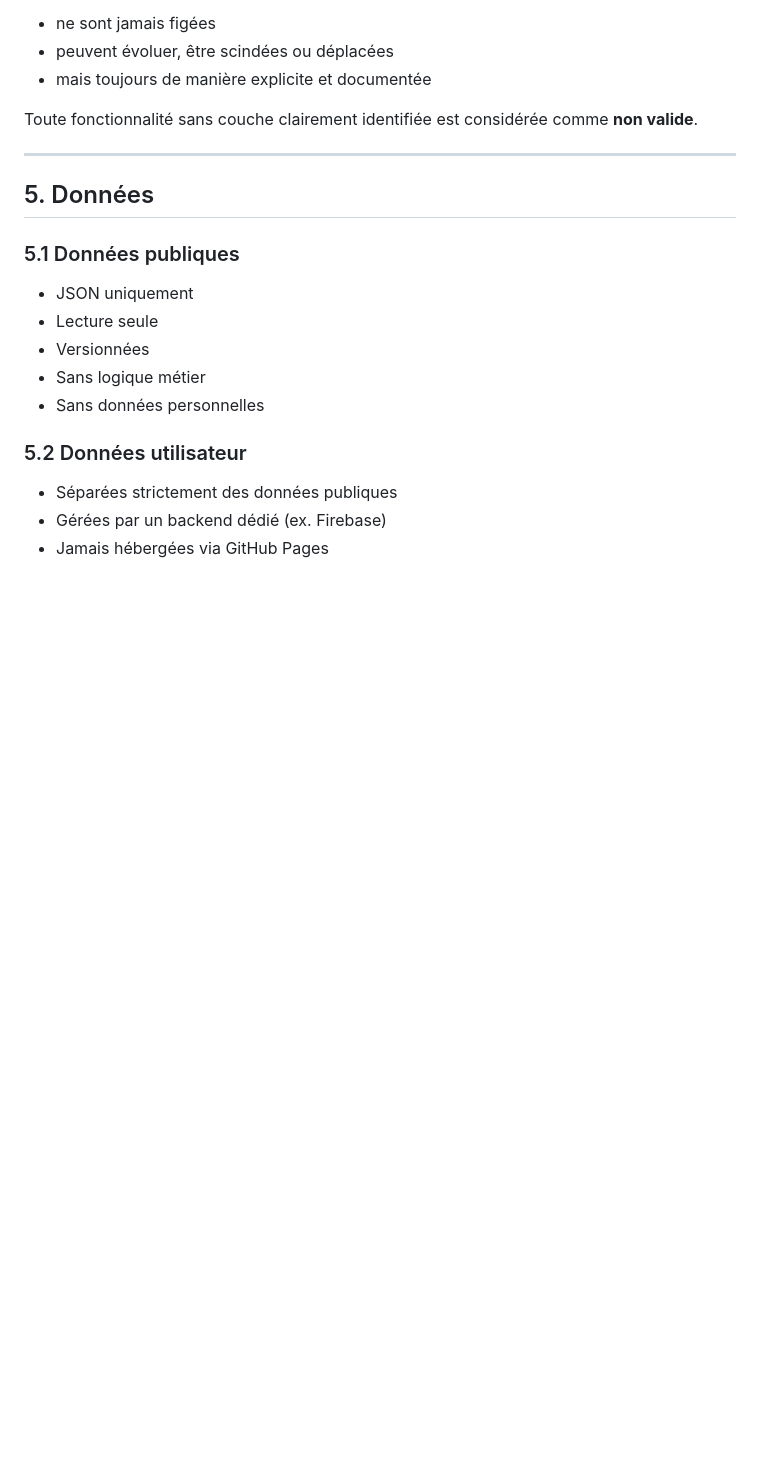
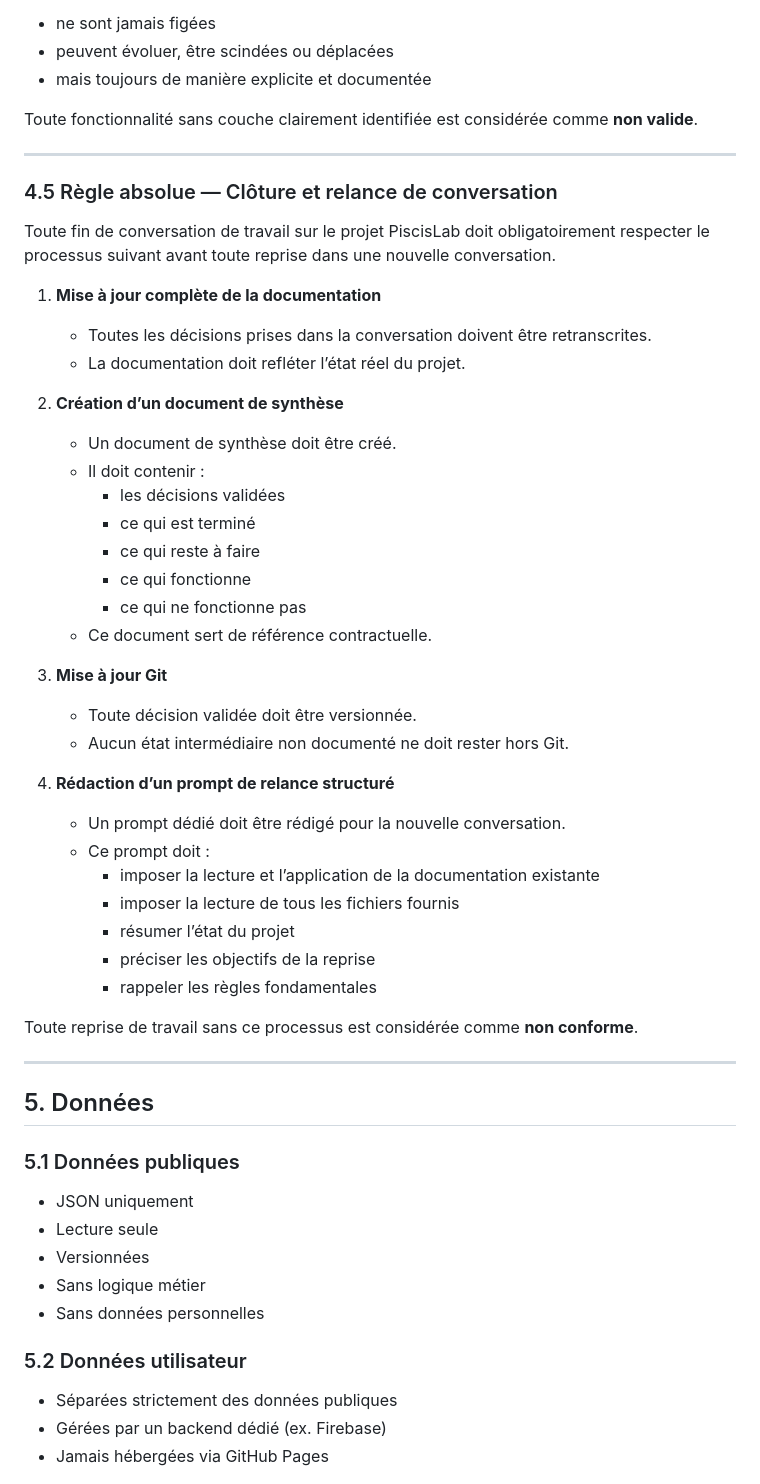
Before and after one commit to postelnicolas27-cyber/piscislab-data, a Markdown page: docs/GOUVERNANCE_ET_REGLES_DE_TRAVAIL.md, the part around the change. Drawn GitHub-style; blank space fills up the shorter version.

Commit message:
governance: add conversation closure and restart protocol

```diff
--- a/docs/GOUVERNANCE_ET_REGLES_DE_TRAVAIL.md
+++ b/docs/GOUVERNANCE_ET_REGLES_DE_TRAVAIL.md
@@ -123,6 +123,44 @@ est considérée comme **non valide**.
 
 ---
 
+### 4.5 Règle absolue — Clôture et relance de conversation
+
+Toute fin de conversation de travail sur le projet PiscisLab
+doit obligatoirement respecter le processus suivant
+avant toute reprise dans une nouvelle conversation.
+
+1. **Mise à jour complète de la documentation**
+   - Toutes les décisions prises dans la conversation doivent être retranscrites.
+   - La documentation doit refléter l’état réel du projet.
+
+2. **Création d’un document de synthèse**
+   - Un document de synthèse doit être créé.
+   - Il doit contenir :
+     - les décisions validées
+     - ce qui est terminé
+     - ce qui reste à faire
+     - ce qui fonctionne
+     - ce qui ne fonctionne pas
+   - Ce document sert de référence contractuelle.
+
+3. **Mise à jour Git**
+   - Toute décision validée doit être versionnée.
+   - Aucun état intermédiaire non documenté ne doit rester hors Git.
+
+4. **Rédaction d’un prompt de relance structuré**
+   - Un prompt dédié doit être rédigé pour la nouvelle conversation.
+   - Ce prompt doit :
+     - imposer la lecture et l’application de la documentation existante
+     - imposer la lecture de tous les fichiers fournis
+     - résumer l’état du projet
+     - préciser les objectifs de la reprise
+     - rappeler les règles fondamentales
+
+Toute reprise de travail sans ce processus
+est considérée comme **non conforme**.
+
+---
+
 ## 5. Données
 
 ### 5.1 Données publiques
```
